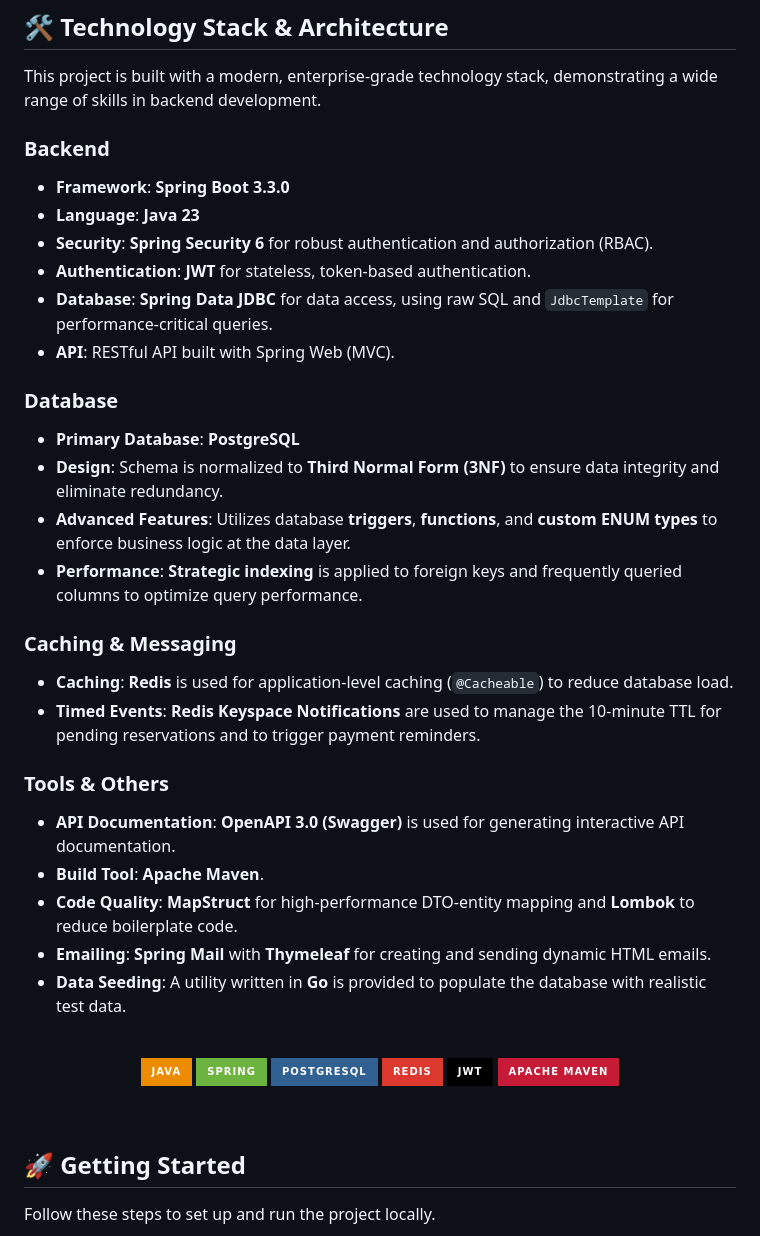
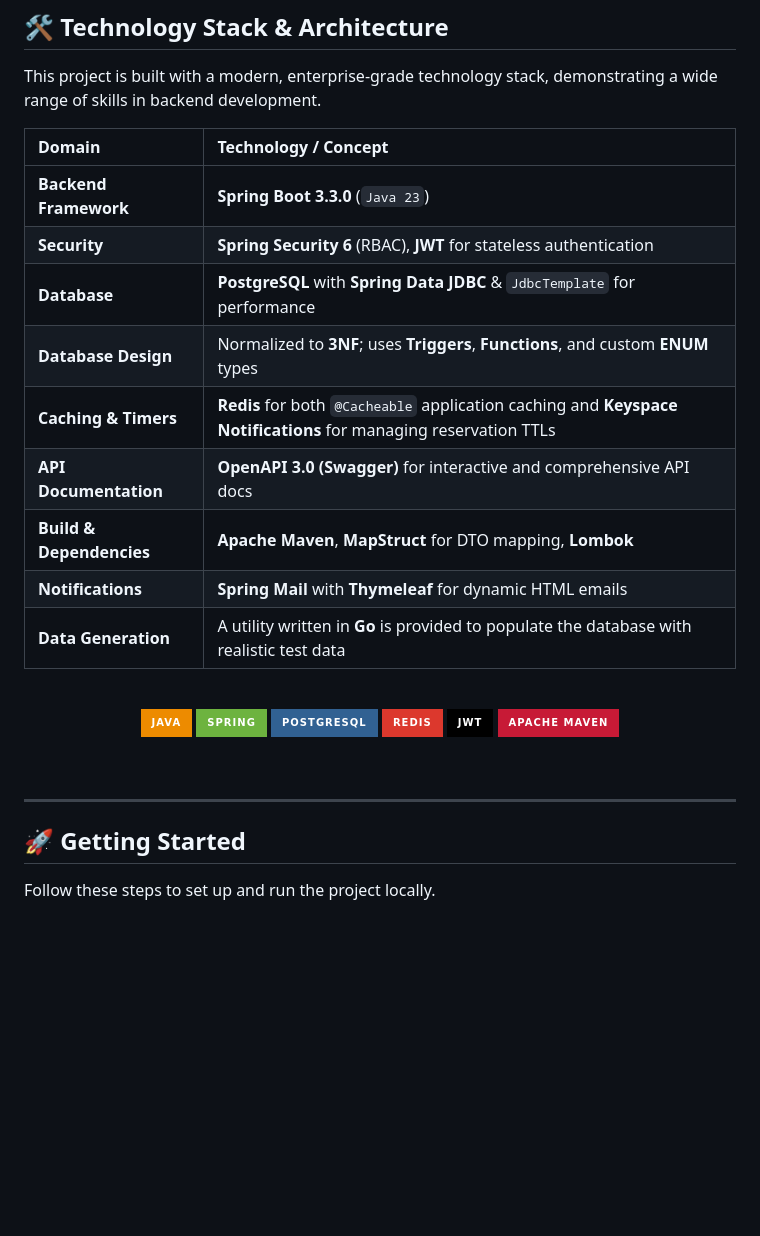
Before and after one commit to SepehrGhr/Abu-Safar, a Markdown page: README.md, the part around the change printed below. Rendered like a GitHub page; badges without logos; blank space fills up the shorter version.

Commit message:
docs(README.md): Update README.md style

```diff
--- a/README.md
+++ b/README.md
@@ -34,34 +43,17 @@ The system is built with a modern, scalable architecture, emphasizing data integ
 
 This project is built with a modern, enterprise-grade technology stack, demonstrating a wide range of skills in backend development.
 
-### Backend
-
-* **Framework**: **Spring Boot 3.3.0**
-* **Language**: **Java 23**
-* **Security**: **Spring Security 6** for robust authentication and authorization (RBAC).
-* **Authentication**: **JWT** for stateless, token-based authentication.
-* **Database**: **Spring Data JDBC** for data access, using raw SQL and `JdbcTemplate` for performance-critical queries.
-* **API**: RESTful API built with Spring Web (MVC).
-
-### Database
-
-* **Primary Database**: **PostgreSQL**
-* **Design**: Schema is normalized to **Third Normal Form (3NF)** to ensure data integrity and eliminate redundancy.
-* **Advanced Features**: Utilizes database **triggers**, **functions**, and **custom ENUM types** to enforce business logic at the data layer.
-* **Performance**: **Strategic indexing** is applied to foreign keys and frequently queried columns to optimize query performance.
-
-### Caching & Messaging
-
-* **Caching**: **Redis** is used for application-level caching (`@Cacheable`) to reduce database load.
-* **Timed Events**: **Redis Keyspace Notifications** are used to manage the 10-minute TTL for pending reservations and to trigger payment reminders.
-
-### Tools & Others
-
-* **API Documentation**: **OpenAPI 3.0 (Swagger)** is used for generating interactive API documentation.
-* **Build Tool**: **Apache Maven**.
-* **Code Quality**: **MapStruct** for high-performance DTO-entity mapping and **Lombok** to reduce boilerplate code.
-* **Emailing**: **Spring Mail** with **Thymeleaf** for creating and sending dynamic HTML emails.
-* **Data Seeding**: A utility written in **Go** is provided to populate the database with realistic test data.
+| Domain                 | Technology / Concept                                                                                                        |
+| :--------------------- | :-------------------------------------------------------------------------------------------------------------------------- |
+| **Backend Framework** | **Spring Boot 3.3.0** (`Java 23`)                                                                                           |
+| **Security** | **Spring Security 6** (RBAC), **JWT** for stateless authentication                                                            |
+| **Database** | **PostgreSQL** with **Spring Data JDBC** & `JdbcTemplate` for performance                                                   |
+| **Database Design** | Normalized to **3NF**; uses **Triggers**, **Functions**, and custom **ENUM** types                                          |
+| **Caching & Timers** | **Redis** for both `@Cacheable` application caching and **Keyspace Notifications** for managing reservation TTLs            |
+| **API Documentation** | **OpenAPI 3.0 (Swagger)** for interactive and comprehensive API docs                                                          |
+| **Build & Dependencies**| **Apache Maven**, **MapStruct** for DTO mapping, **Lombok** |
+| **Notifications** | **Spring Mail** with **Thymeleaf** for dynamic HTML emails                                                                    |
+| **Data Generation** | A utility written in **Go** is provided to populate the database with realistic test data                                   |
 
 <br/>
 <p align="center">
@@ -73,6 +65,8 @@ This project is built with a modern, enterprise-grade technology stack, demonstr
   <img src="https://img.shields.io/badge/Apache%20Maven-C71A36?style=for-the-badge&logo=apachemaven&logoColor=white" alt="Maven"/>
 </p>
 <br/>
+
+---
 
 ## 🚀 Getting Started
 
```
Also changed, not shown: other parts of README.md (+33 -20 lines).
